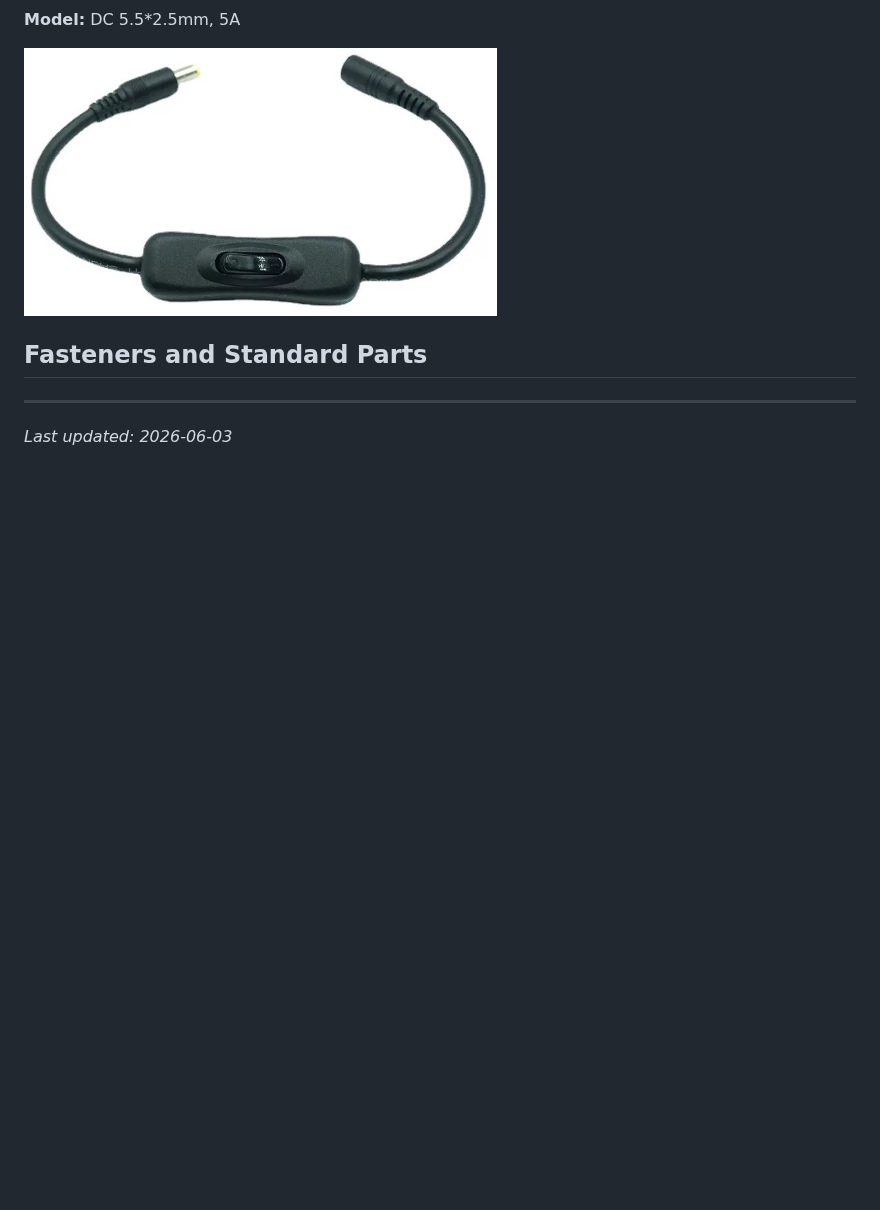
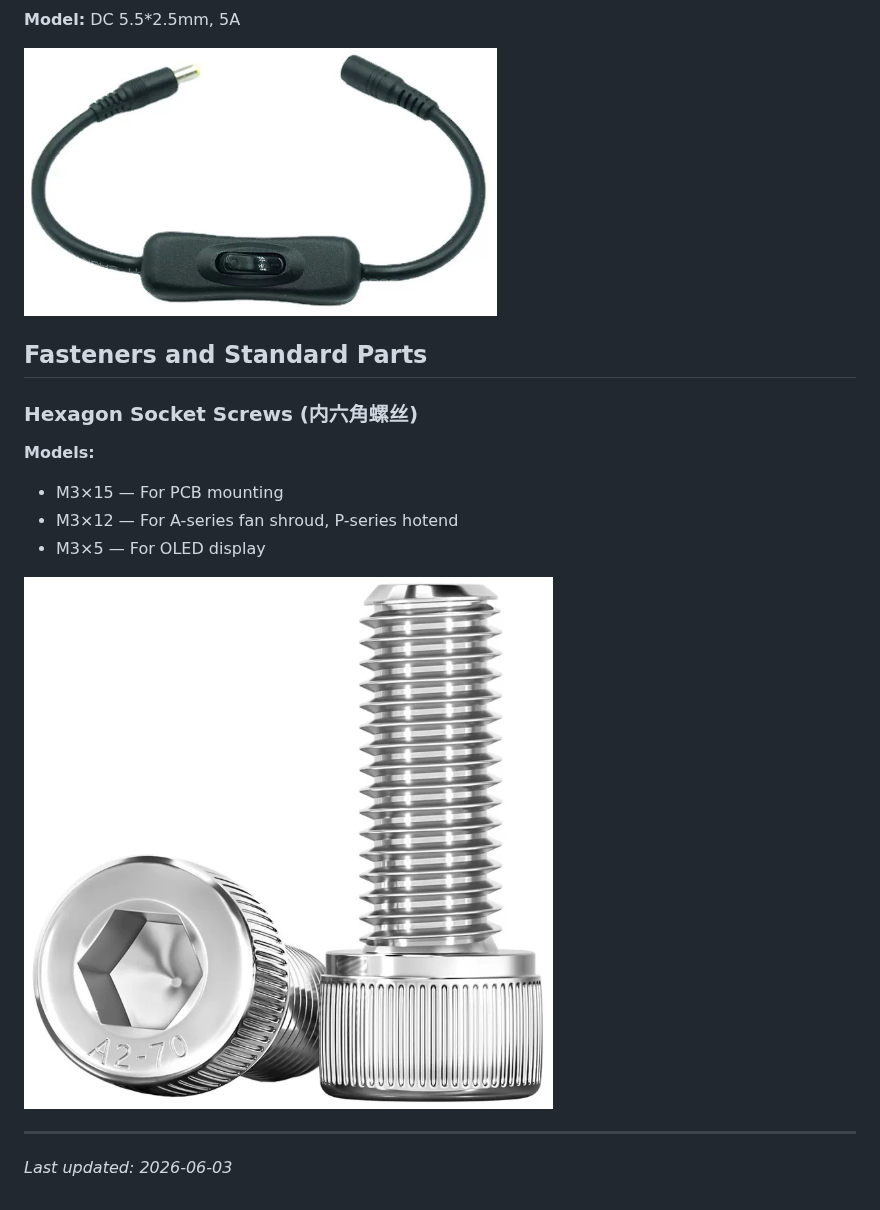
Before and after one commit to PrintXDreams/BambuNRS, a Markdown page: docs/assembly/parts-selection.md, the part around the change. GitHub-like rendering; pictures changed too: docs/assembly/img/m3-hex-screws.png (added); blank space fills up the shorter version.

Commit message:
Add M3 hex socket screws to fasteners section

```diff
--- a/docs/assembly/parts-selection.md
+++ b/docs/assembly/parts-selection.md
@@ -67,6 +67,15 @@
 
 ## Fasteners and Standard Parts
 
+### Hexagon Socket Screws (内六角螺丝)
+
+**Models:**
+- M3×15 — For PCB mounting
+- M3×12 — For A-series fan shroud, P-series hotend
+- M3×5 — For OLED display
+
+![M3 Hex Screws](img/m3-hex-screws.png)
+
 <!-- Notes on fasteners and standard parts -->
 
 ---
```
